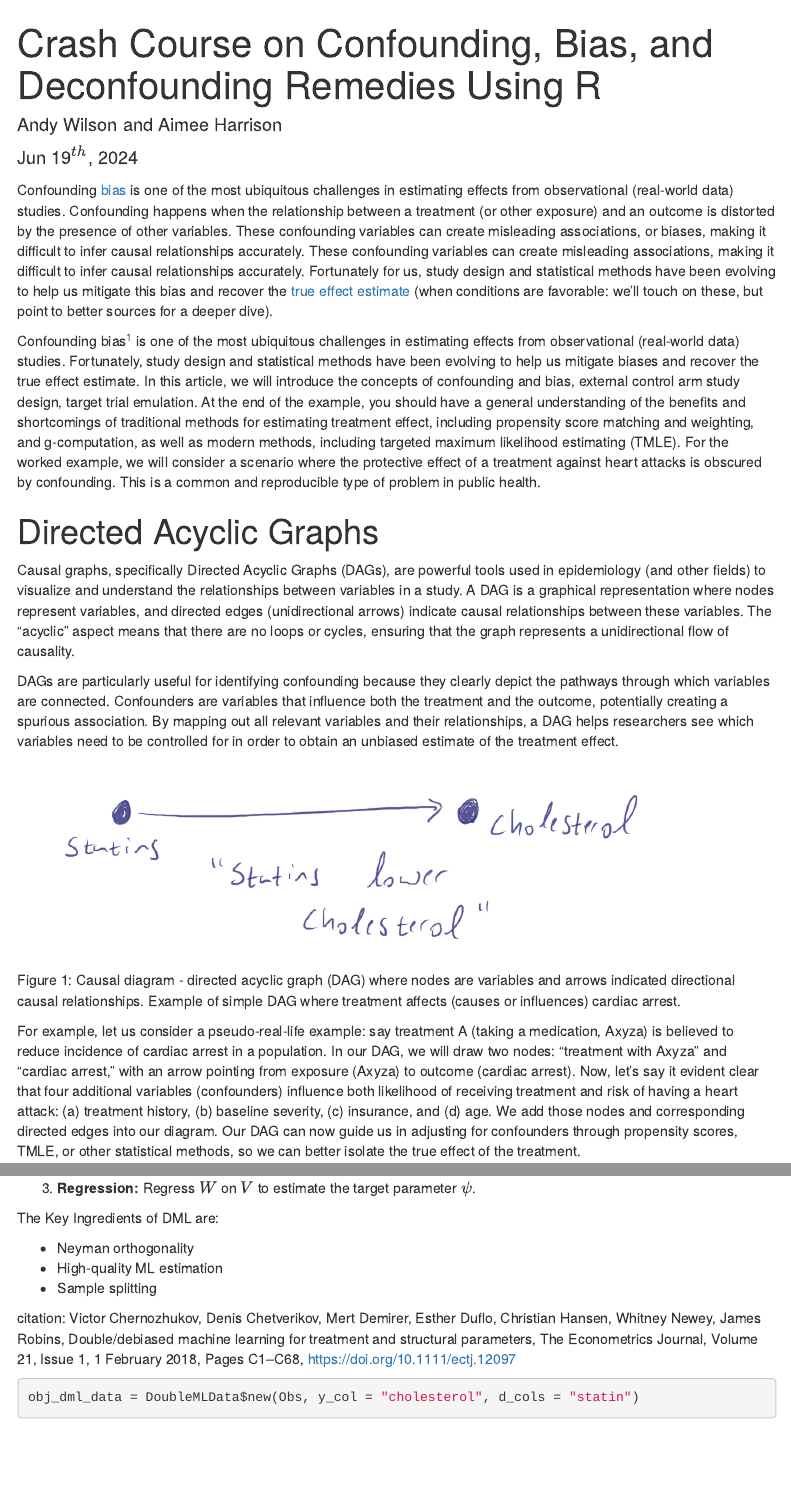
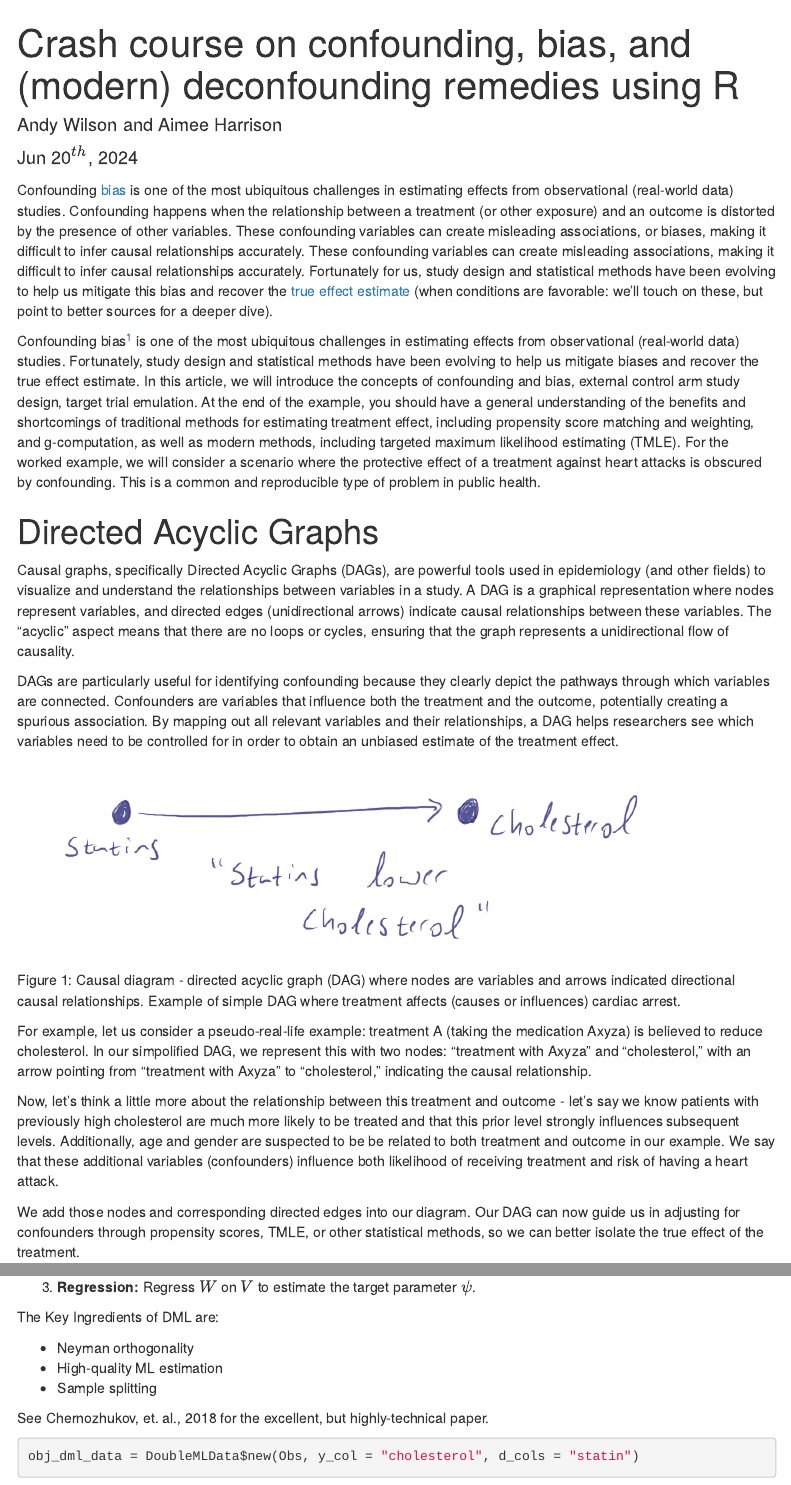
Before and after one commit to andystats/causal_snacks, an R Markdown document (Formatting Trial.Rmd): the page in a window 1100 px wide, from its top, and a second part further down, joined at a grey line. Rendered offline with R 4.5, knitr and Pandoc, with nearby package versions; some code elsewhere in the file could not run offline; menus at the side of the page are left out.

Commit message:
Update artcle

````diff
--- a/Formatting Trial.Rmd
+++ b/Formatting Trial.Rmd
@@ -1,7 +1,7 @@
 ---
-title: "Crash Course on Confounding, Bias, and Deconfounding Remedies Using R"
+title: "Crash course on confounding, bias, and (modern) deconfounding remedies using R"
 author: "Andy Wilson and Aimee Harrison"
-date: "Jun 19$^{th}$, 2024"
+date: "Jun 20$^{th}$, 2024"
 output:
   html_document:
     toc: true
@@ -44,7 +44,11 @@ DAGs are particularly useful for identifying confounding because they clearly de
 knitr::include_graphics("DAG0.png")
 ```
 
-For example, let us consider a pseudo-real-life example: say treatment A (taking a medication, Axyza) is believed to reduce incidence of cardiac arrest in a population. In our DAG, we will draw two nodes: "treatment with Axyza" and "cardiac arrest," with an arrow pointing from exposure (Axyza) to outcome (cardiac arrest). Now, let's say it evident clear that four additional variables (confounders) influence both likelihood of receiving treatment and risk of having a heart attack: (a) treatment history, (b) baseline severity, (c) insurance, and (d) age. We add those nodes and corresponding directed edges into our diagram. Our DAG can now guide us in adjusting for confounders through propensity scores, TMLE, or other statistical methods, so we can better isolate the true effect of the treatment.
+For example, let us consider a pseudo-real-life example: treatment A (taking the medication Axyza) is believed to reduce cholesterol. In our simpolified DAG, we represent this with two nodes: "treatment with Axyza" and "cholesterol," with an arrow pointing from "treatment with Axyza" to "cholesterol," indicating the causal relationship.
+
+Now, let's think a little more about the relationship between this treatment and outcome - let's say we know patients with previously high cholesterol are much more likely to be treated and that this prior level strongly influences subsequent levels. Additionally, age and gender are suspected to be be related to both treatment and outcome in our example. We say that these additional variables (confounders) influence both likelihood of receiving treatment and risk of having a heart attack.
+
+We add those nodes and corresponding directed edges into our diagram. Our DAG can now guide us in adjusting for confounders through propensity scores, TMLE, or other statistical methods, so we can better isolate the true effect of the treatment.
 
 Our plausible DAG:
 
@@ -582,9 +586,8 @@ The Key Ingredients of DML are:
 * High-quality ML estimation
 * Sample splitting
 
+See Chernozhukov, et. al., 2018 for the excellent, but highly-technical paper.
 
-
-citation:  Victor Chernozhukov, Denis Chetverikov, Mert Demirer, Esther Duflo, Christian Hansen, Whitney Newey, James Robins, Double/debiased machine learning for treatment and structural parameters, The Econometrics Journal, Volume 21, Issue 1, 1 February 2018, Pages C1–C68, https://doi.org/10.1111/ectj.12097
 
 ```{r}
 obj_dml_data = DoubleMLData$new(Obs, y_col = "cholesterol", d_cols = "statin")
````
Also changed, not shown: Formatting-Trial.html, Formatting Trial.Rmd (4 more changed lines).
